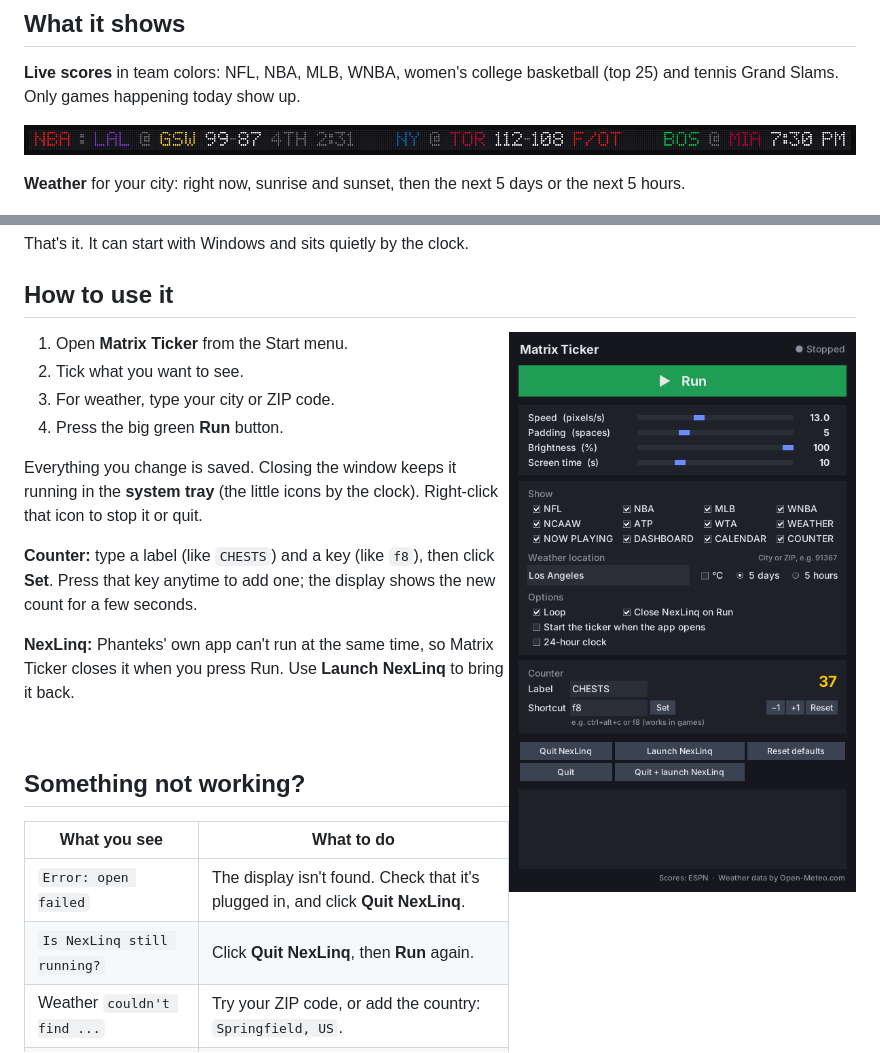
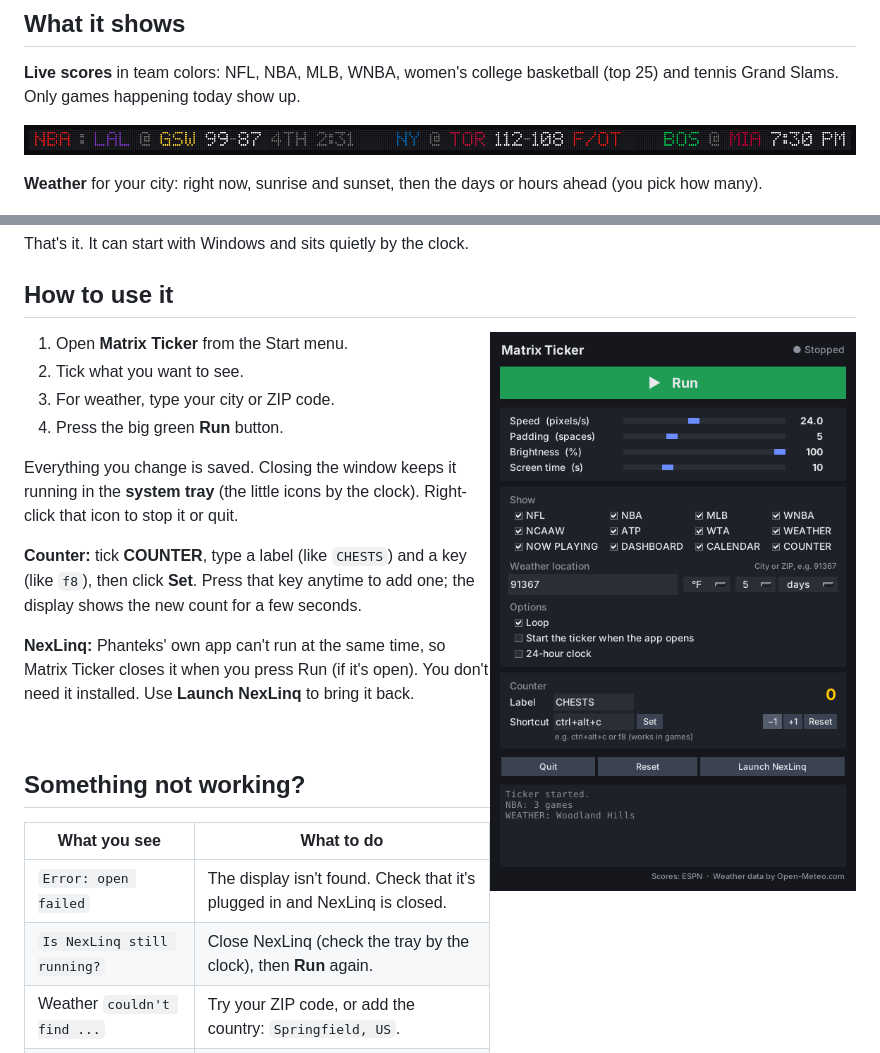
Before and after one commit to zaycation/matrix-ticker, a Markdown page: README.md, 2 parts joined by grey strips. GitHub-like rendering; pictures changed too: docs/images/app.png.

```diff
--- a/README.md
+++ b/README.md
@@ -11,7 +11,7 @@ Only games happening today show up.
 
 ![A full line of scores](docs/images/ticker-line.png)
 
-**Weather** for your city: right now, sunrise and sunset, then the next 5 days or the next 5 hours.
+**Weather** for your city: right now, sunrise and sunset, then the days or hours ahead (you pick how many).
 
 ![Current weather with sunrise and sunset](docs/images/weather-now.png)
 ![5-day forecast](docs/images/weather-days.png)
@@ -53,11 +53,11 @@ That's it. It can start with Windows and sits quietly by the clock.
 Everything you change is saved. Closing the window keeps it running in the
 **system tray** (the little icons by the clock). Right-click that icon to stop it or quit.
 
-**Counter:** type a label (like `CHESTS`) and a key (like `f8`), then click **Set**.
+**Counter:** tick **COUNTER**, type a label (like `CHESTS`) and a key (like `f8`), then click **Set**.
 Press that key anytime to add one; the display shows the new count for a few seconds.
 
 **NexLinq:** Phanteks' own app can't run at the same time, so Matrix Ticker closes it when you
-press Run. Use **Launch NexLinq** to bring it back.
+press Run (if it's open). You don't need it installed. Use **Launch NexLinq** to bring it back.
 
 <br clear="right">
 
@@ -65,8 +65,8 @@ press Run. Use **Launch NexLinq** to bring it back.
 
 | What you see | What to do |
 |---|---|
-| `Error: open failed` | The display isn't found. Check that it's plugged in, and click **Quit NexLinq**. |
-| `Is NexLinq still running?` | Click **Quit NexLinq**, then **Run** again. |
+| `Error: open failed` | The display isn't found. Check that it's plugged in and NexLinq is closed. |
+| `Is NexLinq still running?` | Close NexLinq (check the tray by the clock), then **Run** again. |
 | Weather `couldn't find ...` | Try your ZIP code, or add the country: `Springfield, US`. |
 | Nothing shows up | No games today? Tick **WEATHER** or **DASHBOARD** too. |
 | Counter key doesn't work in a game | Pick a key the game doesn't use, like `f8`. |
```
Also changed, not shown: docs/DEVELOPMENT.md (+2 -2 lines), 4 other files.
